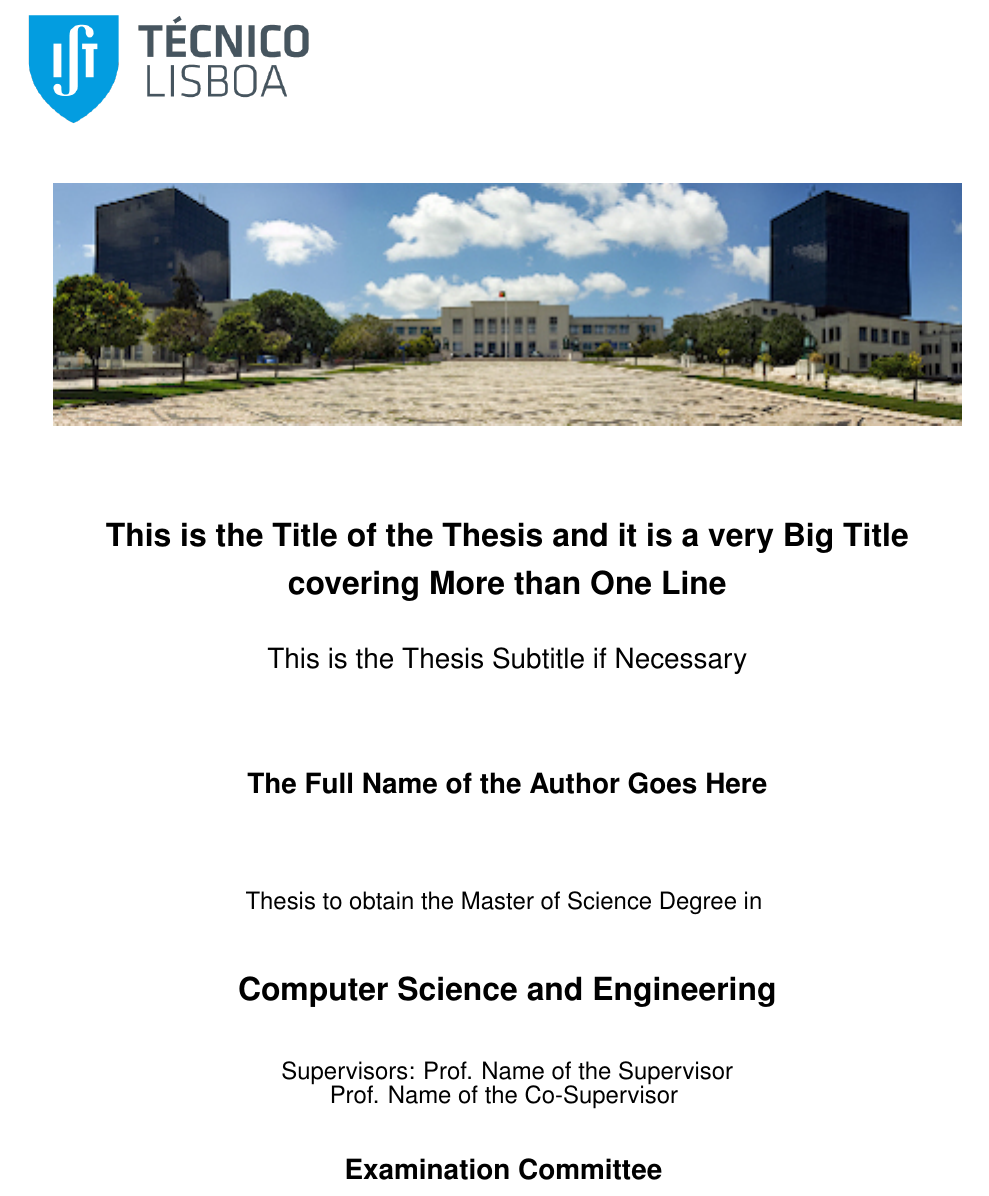
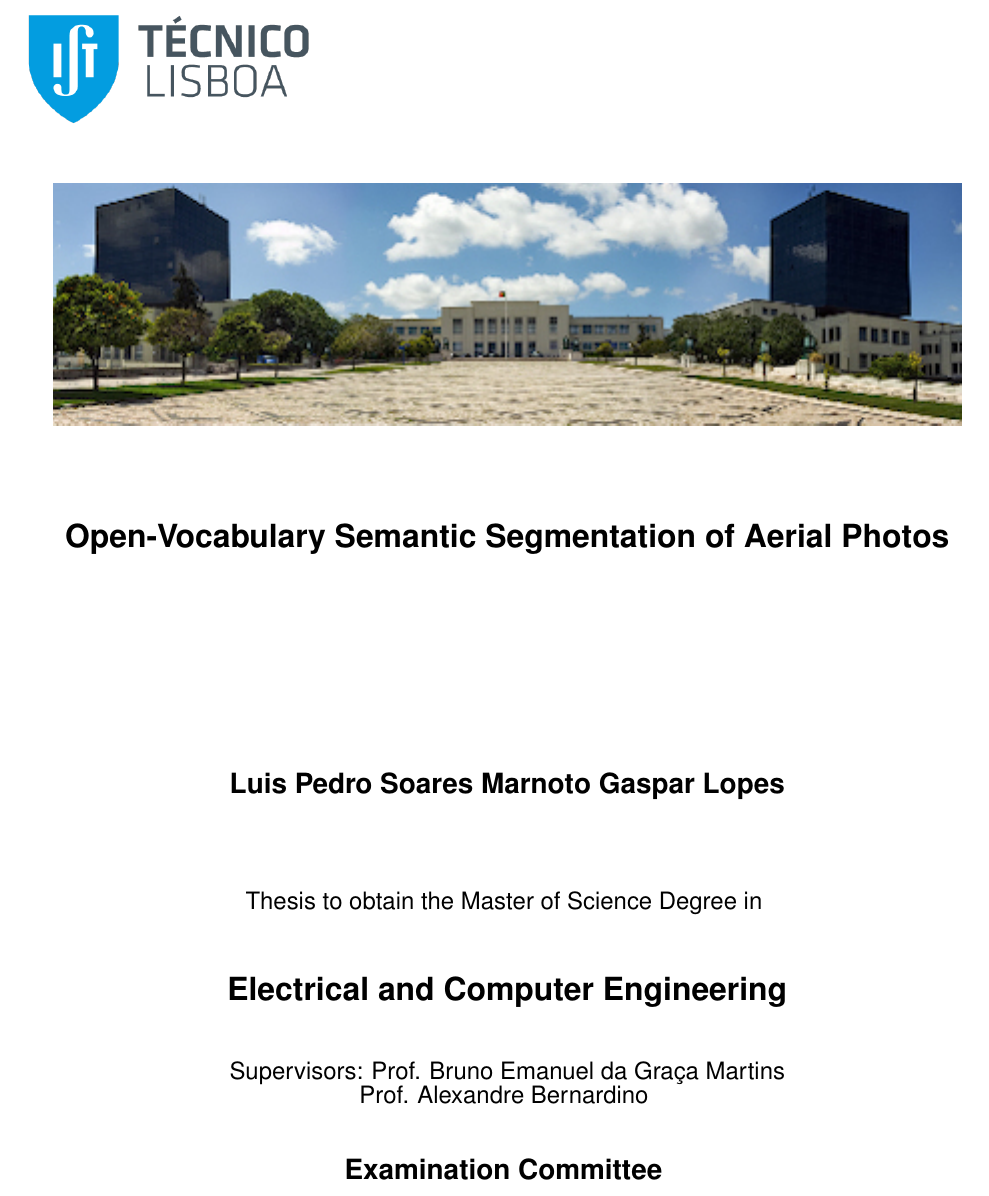
Before and after one commit to luispl77/aerial-d, a LaTeX thesis (tex/Thesis-MSc-Main_Document.tex, which reads tex/Thesis-MSc-Front_Cover.tex): part of page 1 of 65, cut at the place of the change. Compiled offline with pdfLaTeX.

Commit message:
titlepage

```diff
--- a/tex/Thesis-MSc-Front_Cover.tex
+++ b/tex/Thesis-MSc-Front_Cover.tex
@@ -19,22 +19,24 @@
 %
 % -----------------------------------------------------------------------------
 % REQUIRED: Thesis TITLE
-\title{This is the Title of the Thesis and it is a very Big Title covering More than One Line}
+\title{Open-Vocabulary Semantic Segmentation of Aerial Photos}
 % OPTIONAL: Thesis SUBTITLE
-\subtitle{This is the Thesis Subtitle if Necessary}
+%\subtitle{This is the Thesis Subtitle if Necessary}
 %
 % -----------------------------------------------------------------------------
 % REQUIRED: Author
 % Author full Name
-\author{The Full Name of the Author Goes Here}
+\author{Luis Pedro Soares Marnoto Gaspar Lopes}
 %
 % -----------------------------------------------------------------------------
 % The official name of the course/degree. Please chose portuguese or english
 % un-comment the line corresponding to your degree.
 % You can also add a degree name using thie following constructs:
 %
-\degree{Computer Science and Engineering}
+%\degree{Computer Science and Engineering}
 %\degree{Engenharia Informática e de Computadores}
+
+\degree{Electrical and Computer Engineering}
 
 %\degree{Telecommunications and Informatics Engineering}
 %\degree{Engenharia de Telecomunicações e Informática}
@@ -49,9 +51,9 @@
 %
 % -----------------------------------------------------------------------------
 % REQUIRED: The SUPERVISOR(s) - maximum of two
-\supervisor{Prof. Name of the Supervisor}
+\supervisor{Prof. Bruno Emanuel da Graça Martins}
 % If no co-Supervisor comment the next line
-\othersupervisor{Prof. Name of the Co-Supervisor}
+\othersupervisor{Prof. Alexandre Bernardino}
 %
 % -----------------------------------------------------------------------------
 % REQUIRED: Date of examination
```
